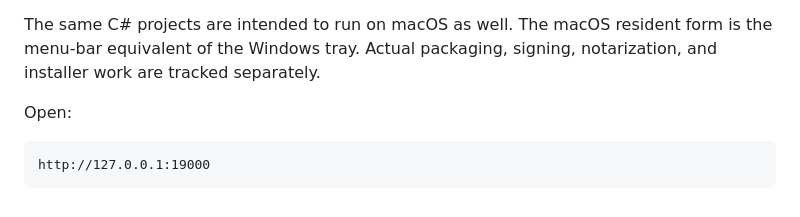
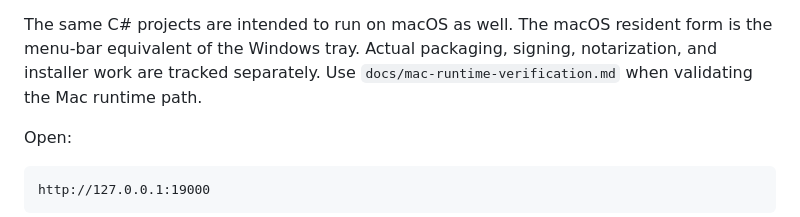
Before and after one commit to amano0406/Timeline, a Markdown page: README.md, the part around the change. GitHub-like rendering.

Commit message:
KAN-16 Document Mac runtime verification path

```diff
--- a/README.md
+++ b/README.md
@@ -49,6 +49,7 @@ batch file, shell script, or `.command` wrapper.
 The same C# projects are intended to run on macOS as well. The macOS resident
 form is the menu-bar equivalent of the Windows tray. Actual packaging,
 signing, notarization, and installer work are tracked separately.
+Use `docs/mac-runtime-verification.md` when validating the Mac runtime path.
 
 Open:
 
```
Also changed, not shown: docs/mac-runtime-verification.md (added, +190 -0 lines).
